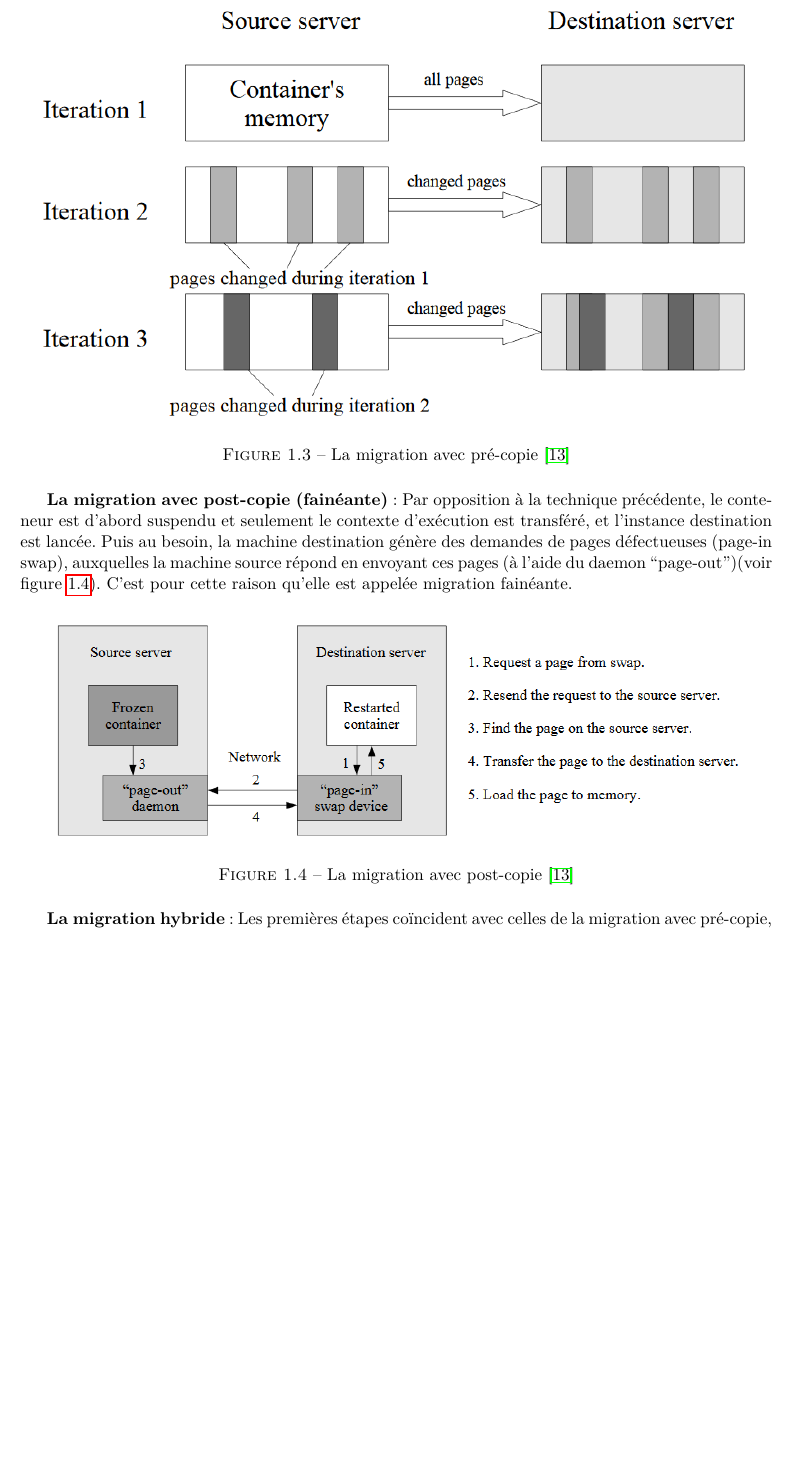
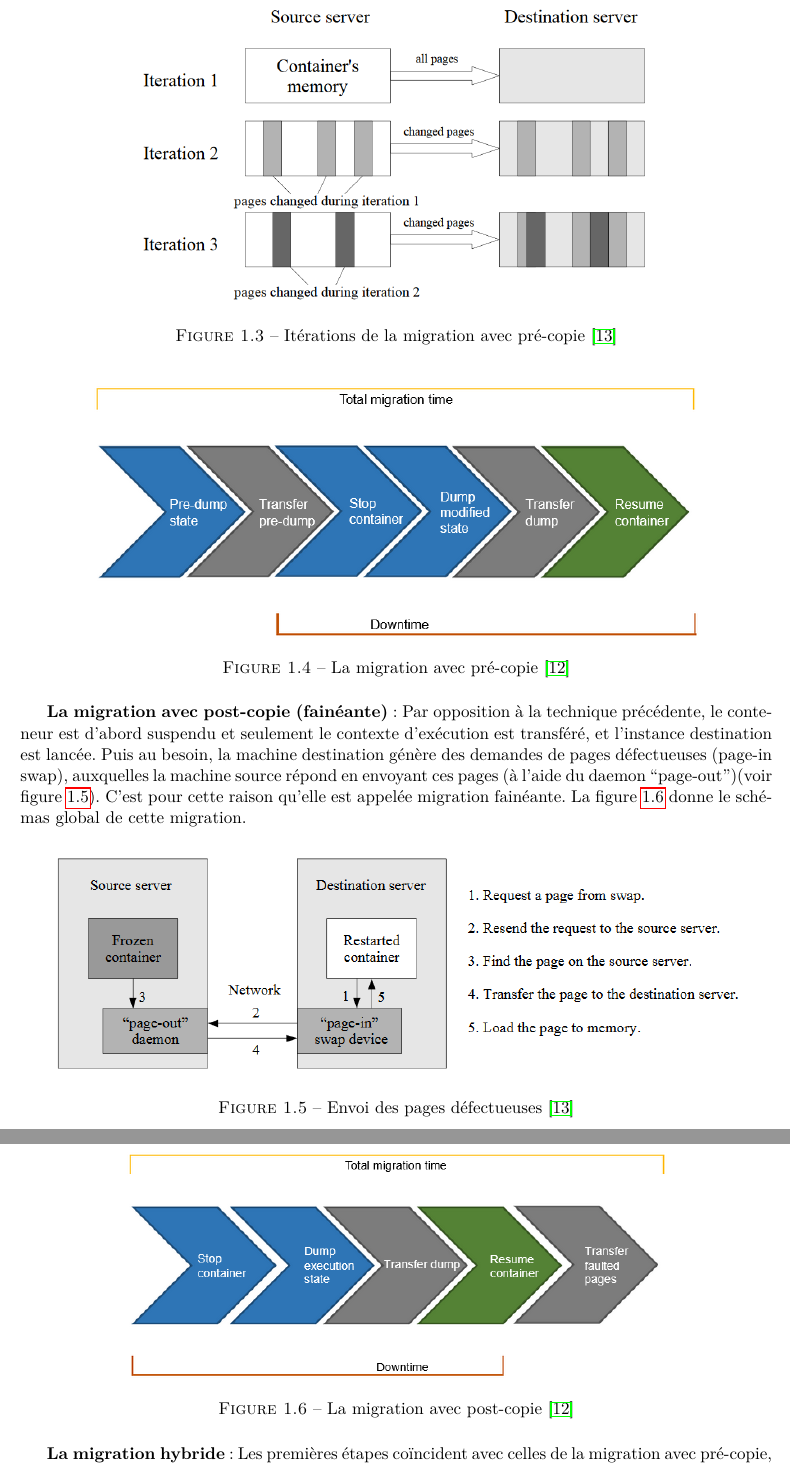
Before and after one commit to AyoubHammal/PFE, a LaTeX thesis (memoire/src/main.tex, which reads memoire/src/chapitre1.tex): part of page 11 of 16 before the commit and two parts of pages 11 and 12 of 17 after it, the two joined at a grey line, cut so that both start at the same text, the shorter picture padded with empty space. Compiled offline with pdfLaTeX.

Commit message:
Rectificaions

```diff
--- a/memoire/src/chapitre1.tex
+++ b/memoire/src/chapitre1.tex
@@ -138,15 +138,27 @@ Nous distinguons deux type de migrations \cite{puliafito2019}:
 \begin{figure}[H]
 \centering
-\includegraphics[scale=0.7]{iterative_migration.png}
-\caption{La migration avec pré-copie \cite{mirkin2008}}
-\label{fig:migration_avec_precopie}
+\includegraphics[scale=0.5]{iterative_migration.png}
+\caption{Itérations de la migration avec pré-copie \cite{mirkin2008}}
+\label{fig:migration_avec_precopie1}
 \end{figure}
-\textbf{La migration avec post-copie (fainéante)}: Par opposition à la technique précédente, le conteneur est d'abord suspendu et seulement le contexte d'exécution est transféré, et l'instance destination est lancée. Puis au besoin, la machine destination génère des demandes de pages défectueuses (page-in swap), auxquelles la machine source répond en envoyant ces pages (à l'aide du daemon “page-out”)(voir figure \ref{fig:migration_avec_postcopie}). C'est pour cette raison qu'elle est appelée migration fainéante.\par
+\begin{figure}[H]
+\centering
+\includegraphics[scale=0.7]{migration_avec_precopie.png}
+\caption{La migration avec pré-copie \cite{puliafito2019}}
+\label{fig:migration_avec_precopie2}
+\end{figure}
+\textbf{La migration avec post-copie (fainéante)}: Par opposition à la technique précédente, le conteneur est d'abord suspendu et seulement le contexte d'exécution est transféré, et l'instance destination est lancée. Puis au besoin, la machine destination génère des demandes de pages défectueuses (page-in swap), auxquelles la machine source répond en envoyant ces pages (à l'aide du daemon “page-out”)(voir figure \ref{fig:migration_avec_postcopie1}). C'est pour cette raison qu'elle est appelée migration fainéante. La figure \ref{fig:migration_avec_postcopie2} donne le schémas global de cette migration.\par
 \begin{figure}[H]
 \centering
 \includegraphics[scale=0.7]{lazy_migration.png}
-\caption{La migration avec post-copie \cite{mirkin2008}}
-\label{fig:migration_avec_postcopie}
+\caption{Envoi des pages défectueuses \cite{mirkin2008}}
+\label{fig:migration_avec_postcopie1}
+\end{figure}
+\begin{figure}[H]
+\centering
+\includegraphics[scale=0.7]{migration_avec_postcopie.png}
+\caption{La migration avec post-copie \cite{puliafito2019}}
+\label{fig:migration_avec_postcopie2}
 \end{figure}
 \textbf{La migration hybride}: Les premières étapes coïncident avec celles de la migration avec pré-copie, à savoir la sauvegarde de l'état du conteneur en plein exécution et son transfert. Puis le conteneur source est arrêté, et une sauvegarde hybride est effectuée, une partie est transférée pour que le conteneur destination reprend son exécution (comme en pré-copie), et le reste des pages est transféré comme pages défectueuses à la demande (comme en post-copie) (voir figure \ref{fig:migration_hybride}).
 \begin{figure}[H]
```
Also changed, not shown: memoire/src/main.pdf, memoire/src/chapitre1.tex (2 more changed lines).
